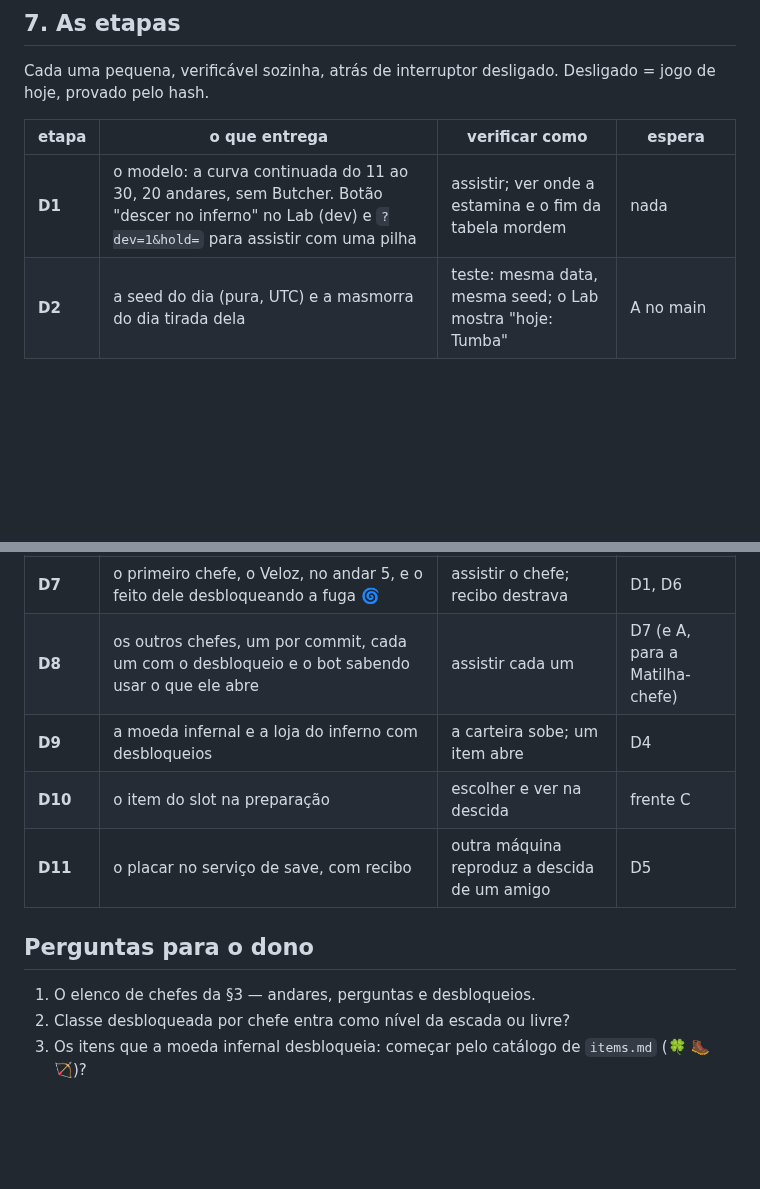
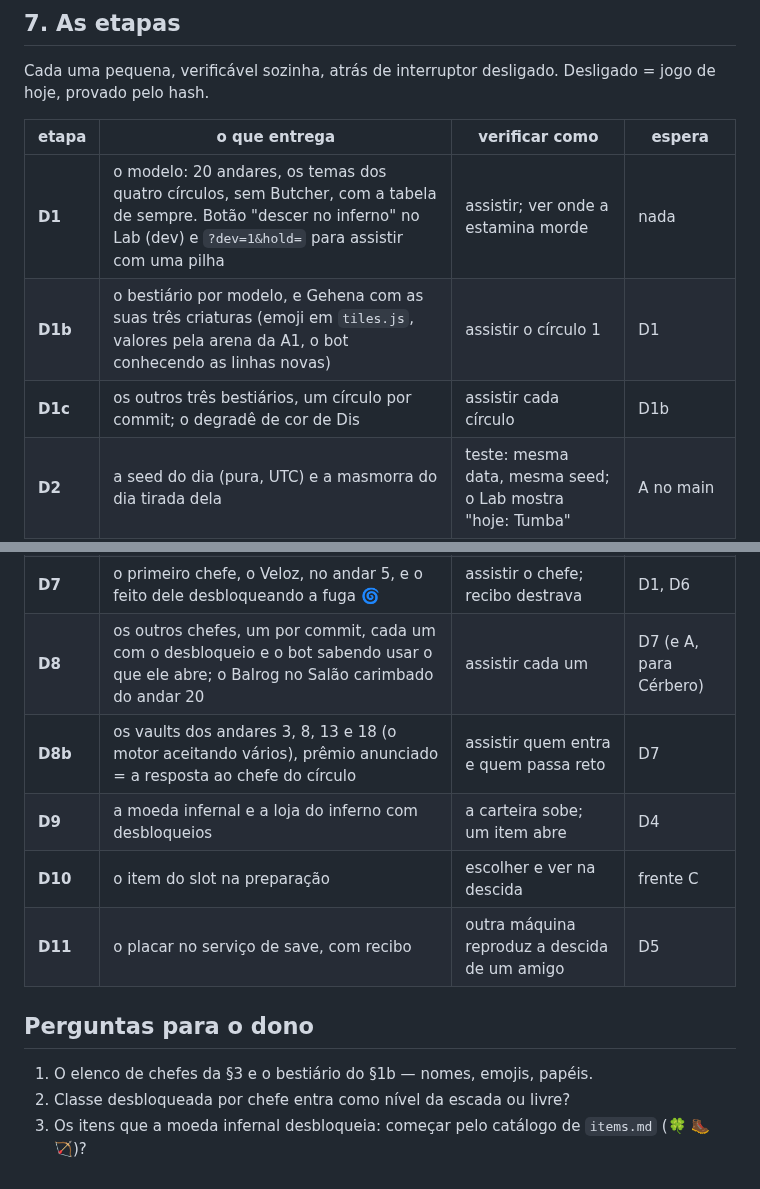
Before and after one commit to dravendraven/rogulidle, a Markdown page: docs/project/inferno.md, 2 parts joined by grey strips. Rendered like a GitHub page; blank space fills up the shorter version.

```diff
--- a/docs/project/inferno.md
+++ b/docs/project/inferno.md
@@ -252,21 +343,24 @@ Desligado = jogo de hoje, provado pelo hash.
 
 | etapa | o que entrega | verificar como | espera |
 |---|---|---|---|
-| **D1** | o modelo: a curva continuada do 11 ao 30, 20 andares, sem Butcher. Botão "descer no inferno" no Lab (dev) e `?dev=1&hold=` para assistir com uma pilha | assistir; ver onde a estamina e o fim da tabela mordem | nada |
+| **D1** | o modelo: 20 andares, os temas dos quatro círculos, sem Butcher, com a tabela de sempre. Botão "descer no inferno" no Lab (dev) e `?dev=1&hold=` para assistir com uma pilha | assistir; ver onde a estamina morde | nada |
+| **D1b** | o bestiário por modelo, e Gehena com as suas três criaturas (emoji em `tiles.js`, valores pela arena da A1, o bot conhecendo as linhas novas) | assistir o círculo 1 | D1 |
+| **D1c** | os outros três bestiários, um círculo por commit; o degradê de cor de Dis | assistir cada círculo | D1b |
 | **D2** | a seed do dia (pura, UTC) e a masmorra do dia tirada dela | teste: mesma data, mesma seed; o Lab mostra "hoje: Tumba" | A no main |
 | **D3** | o scroll: a escolha antes da loja, a fatia `scrolls`, `addScroll` com estoque 3 e substituição, o interruptor offline | teste da função pura; `?dev=1` forçando um clear | B no main |
 | **D4** | o portal: botão com scroll guardado e `bottom` ganho; preparação (herói da escada ou livre, loja com o saldo do scroll); o scroll é gasto | assistir do clique ao fim | D1, D3 |
 | **D5** | resultado e recorde local; scrolls no cartão de volta | ver o recorde depois de duas descidas | D4 |
 | **D6** | a regra do bot: luta o guardião recusado do buraco quando não sobrou nada | teste da regra no motor de sempre (desligada fora do inferno) | nada |
 | **D7** | o primeiro chefe, o Veloz, no andar 5, e o feito dele desbloqueando a fuga 🌀 | assistir o chefe; recibo destrava | D1, D6 |
-| **D8** | os outros chefes, um por commit, cada um com o desbloqueio e o bot sabendo usar o que ele abre | assistir cada um | D7 (e A, para a Matilha-chefe) |
+| **D8** | os outros chefes, um por commit, cada um com o desbloqueio e o bot sabendo usar o que ele abre; o Balrog no Salão carimbado do andar 20 | assistir cada um | D7 (e A, para Cérbero) |
+| **D8b** | os vaults dos andares 3, 8, 13 e 18 (o motor aceitando vários), prêmio anunciado = a resposta ao chefe do círculo | assistir quem entra e quem passa reto | D7 |
 | **D9** | a moeda infernal e a loja do inferno com desbloqueios | a carteira sobe; um item abre | D4 |
 | **D10** | o item do slot na preparação | escolher e ver na descida | frente C |
 | **D11** | o placar no serviço de save, com recibo | outra máquina reproduz a descida de um amigo | D5 |
 
 ## Perguntas para o dono
 
-1. O elenco de chefes da §3 — andares, perguntas e desbloqueios.
+1. O elenco de chefes da §3 e o bestiário do §1b — nomes, emojis, papéis.
 2. Classe desbloqueada por chefe entra como nível da escada ou livre?
 3. Os itens que a moeda infernal desbloqueia: começar pelo catálogo de
    `items.md` (🍀 🥾 🏹)?
```
Also changed, not shown: other parts of docs/project/inferno.md (+95 -4 lines).
